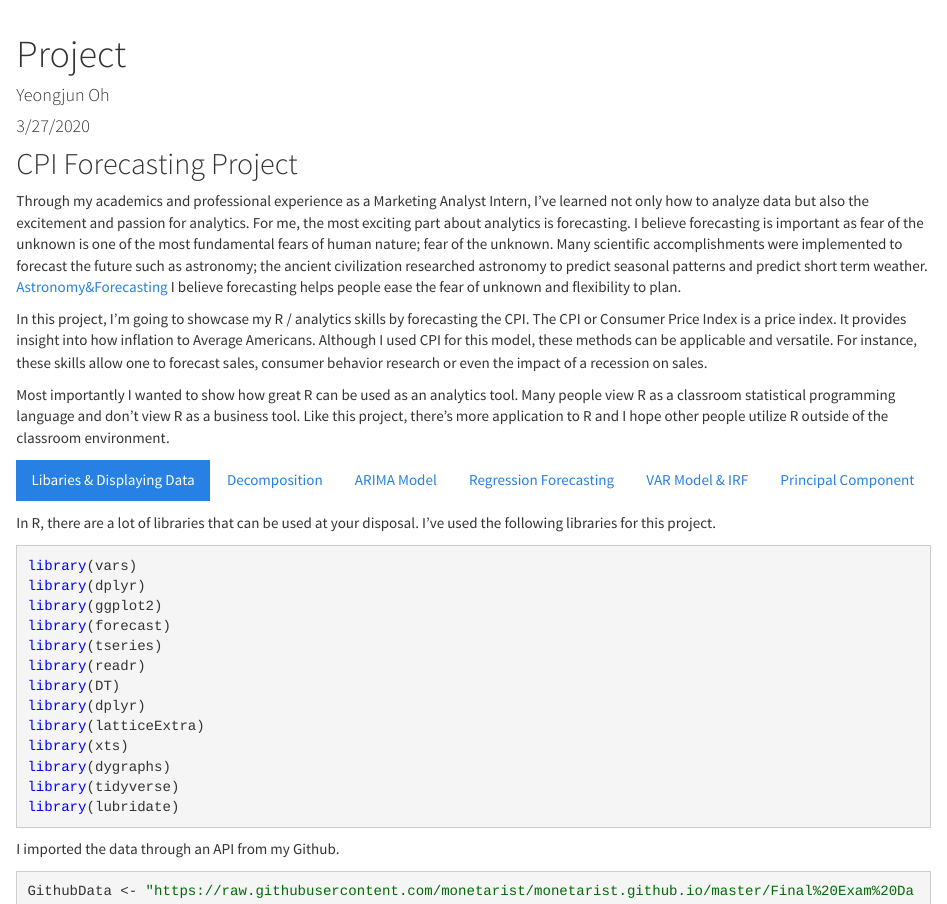
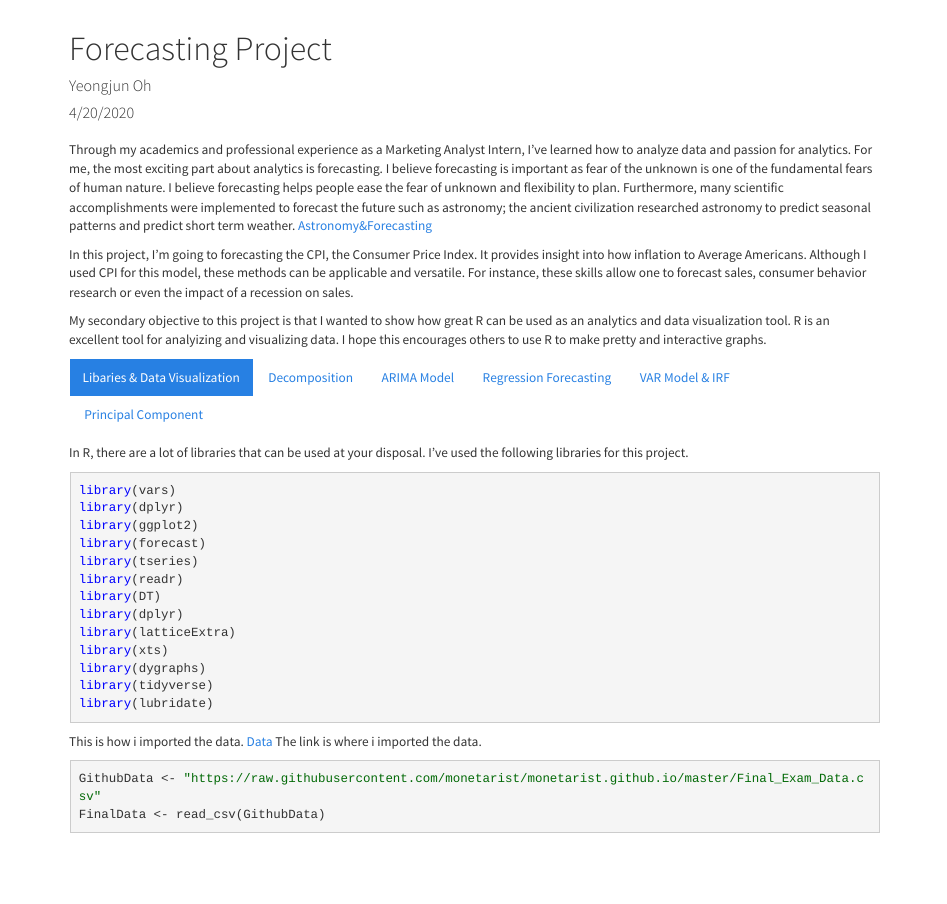
Before and after one commit to monetarist/monetarist.github.io, an R Markdown document (project.Rmd): the page in a window 1100 px wide, from its top. Rendered offline with R 4.5, knitr and Pandoc, with nearby package versions; some code elsewhere in the file could not run offline; the gapminder table comes from the copy in Python's plotly package.

Commit message:
Major Change Edit

````diff
--- a/project.Rmd
+++ b/project.Rmd
@@ -1,19 +1,20 @@
 ---
-title: "Project"
+title: "Forecasting Project"
 author: "Yeongjun Oh"
-date: "3/27/2020"
+date: "4/20/2020"
 output: html_document
 ---
 
-## CPI Forecasting Project {.tabset .tabset-pills}
+##  {.tabset .tabset-pills}
 
-  Through my academics and professional experience as a Marketing Analyst Intern, I've learned not only how to analyze data but also the excitement and passion for analytics. For me, the most exciting part about analytics is forecasting. I believe forecasting is important as fear of the unknown is one of the most fundamental fears of human nature; fear of the unknown. Many scientific accomplishments were implemented to forecast the future such as astronomy; the ancient civilization researched astronomy to predict seasonal patterns and predict short term weather.  [Astronomy&Forecasting](https://earthobservatory.nasa.gov/features/WxForecasting/wx2.php) I believe forecasting helps people ease the fear of unknown and flexibility to plan.
+  Through my academics and professional experience as a Marketing Analyst Intern, I've learned how to analyze data and passion for analytics. For me, the most exciting part about analytics is forecasting. I believe forecasting is important as fear of the unknown is one of the fundamental fears of human nature.  I believe forecasting helps people ease the fear of unknown and flexibility to plan. Furthermore, many scientific accomplishments were implemented to forecast the future such as astronomy; the ancient civilization researched astronomy to predict seasonal patterns and predict short term weather.  [Astronomy&Forecasting](https://earthobservatory.nasa.gov/features/WxForecasting/wx2.php)
 
 
-  In this project, I'm going to showcase my R / analytics skills by forecasting the CPI. The CPI or Consumer Price Index is a price index. It provides insight into how inflation to Average Americans. Although I used CPI for this model, these methods can be applicable and versatile. For instance, these skills allow one to forecast sales, consumer behavior research or even the impact of a recession on sales.
+  In this project, I'm going to forecasting the CPI, the Consumer Price Index. It provides insight into how inflation to Average Americans. Although I used CPI for this model, these methods can be applicable and versatile. For instance, these skills allow one to forecast sales, consumer behavior research or even the impact of a recession on sales.
 
 
-  Most importantly I wanted to show how great R can be used as an analytics tool. Many people view R as a classroom statistical programming language and don't view R as a business tool. Like this project, there's more application to R and I hope other people utilize R outside of the classroom environment.
+  My secondary objective to this project is that I wanted to show how great R can be used as an analytics and data visualization tool. R is an excellent tool for analyizing and visualizing data. I hope this encourages others to use R to make pretty and interactive graphs.
+
 
 
 
@@ -29,7 +30,7 @@ output: html_document
 </head>
 
 
-### Libaries & Displaying Data
+### Libaries & Data Visualization
 In R, there are a lot of libraries that can be used at your disposal. I've used the following libraries for this project.
 
 ```{r, message=FALSE, error=TRUE}
@@ -48,10 +49,11 @@ library(tidyverse)
 library(lubridate)
 ```
 
-I imported the data through an API from my Github.
+This is how i imported the data. [Data](https://github.com/monetarist/monetarist.github.io/blob/master/Final_Exam_Data.csv)
+The link is where i imported the data.
 
 ```{r, message=FALSE}
-GithubData <- "https://raw.githubusercontent.com/monetarist/monetarist.github.io/master/Final%20Exam%20Data.csv"
+GithubData <- "https://raw.githubusercontent.com/monetarist/monetarist.github.io/master/Final_Exam_Data.csv"
 FinalData <- read_csv(GithubData)
 ```
 
@@ -301,7 +306,7 @@ The first line is the accuracy of the Regression Model and the second line is th
 I used d =1 & D =0 to the accuracy function because it's the default. The default will be used throughout the project for consistency. The RMSE for the " auto.arima" model was lower.  Thus I've concluded that the " auto.arima " is more accurate than the Simple Regression Model.
 
 
-### VAR Model & IRF
+### VAR Model & IRF {#custom}
 
 In typical OLS, the model assumes that (example of OLS is y = f(x) ) x is not dependant. VAR model is a time series model that assumes that all variables are treated as an endogenous variable. In laymen term, it checks the dependencies of all variables.
 
````
Also changed, not shown: cv.Rmd (+5 -4 lines), index.Rmd (+1 -1 lines), .RData, cv.html, index.html, project.html, project_files/figure-html/unnamed-chunk-21-1.png, project.Rmd (13 more changed lines), 1 other file.
